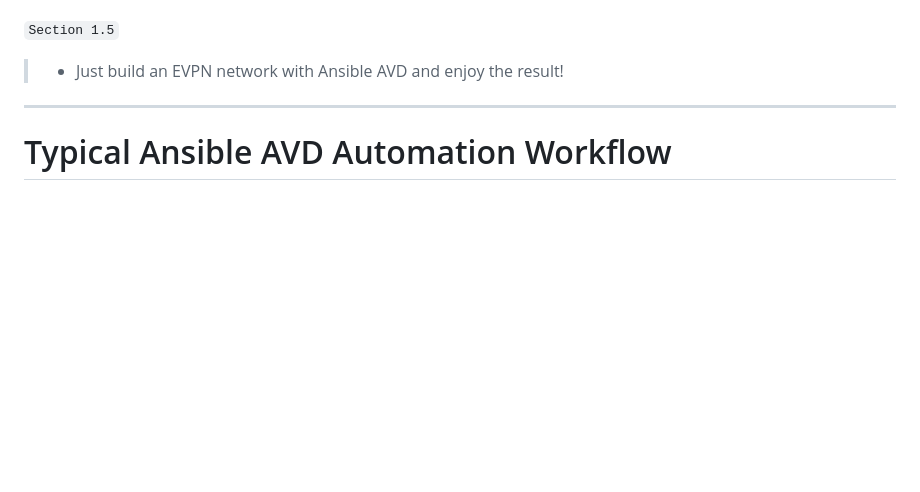
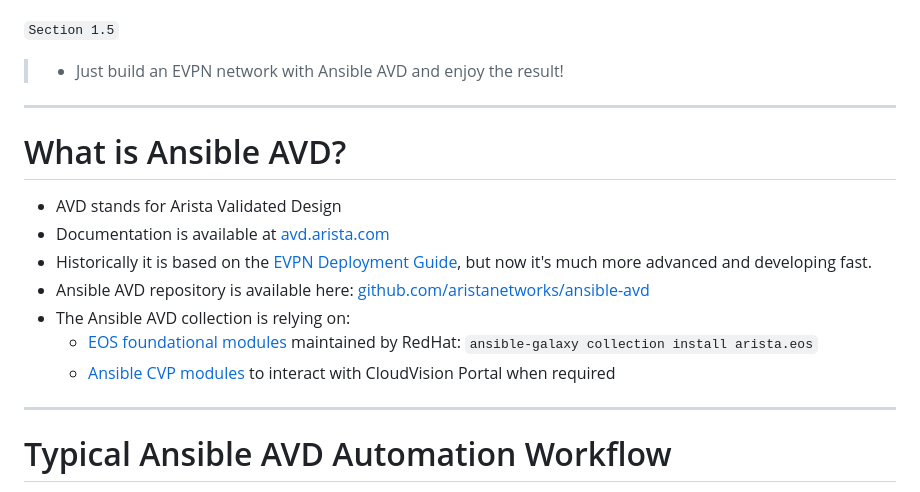
Before and after one commit to arista-netdevops-community/avd-extended-workshop, a Markdown page: marp_slides.md, the part around the change. Drawn GitHub-style; blank space fills up the shorter version.

Commit message:
add what is ansible

```diff
--- a/marp_slides.md
+++ b/marp_slides.md
@@ -639,6 +639,20 @@ ul {font-size: 12px;}
 
 ---
 
+# What is Ansible AVD?
+
+<style scoped>section {font-size: 22px;}</style>
+
+- AVD stands for Arista Validated Design
+- Documentation is available at [avd.arista.com](https://avd.arista.com/)
+- Historically it is based on the [EVPN Deployment Guide](https://www.arista.com/custom_data/downloads/?f=/support/download/DesignGuides/EVPN_Deployment_Guide.pdf), but now it's much more advanced and developing fast.
+- Ansible AVD repository is available here: [github.com/aristanetworks/ansible-avd](https://github.com/aristanetworks/ansible-avd)
+- The Ansible AVD collection is relying on:
+  - [EOS foundational modules](https://galaxy.ansible.com/arista/eos) maintained by RedHat: `ansible-galaxy collection install arista.eos`
+  - [Ansible CVP modules](https://github.com/aristanetworks/ansible-cvp) to interact with CloudVision Portal when required
+
+---
+
 # Typical Ansible AVD Automation Workflow
 
 <style scoped>section {font-size: 22px;}</style>
```
